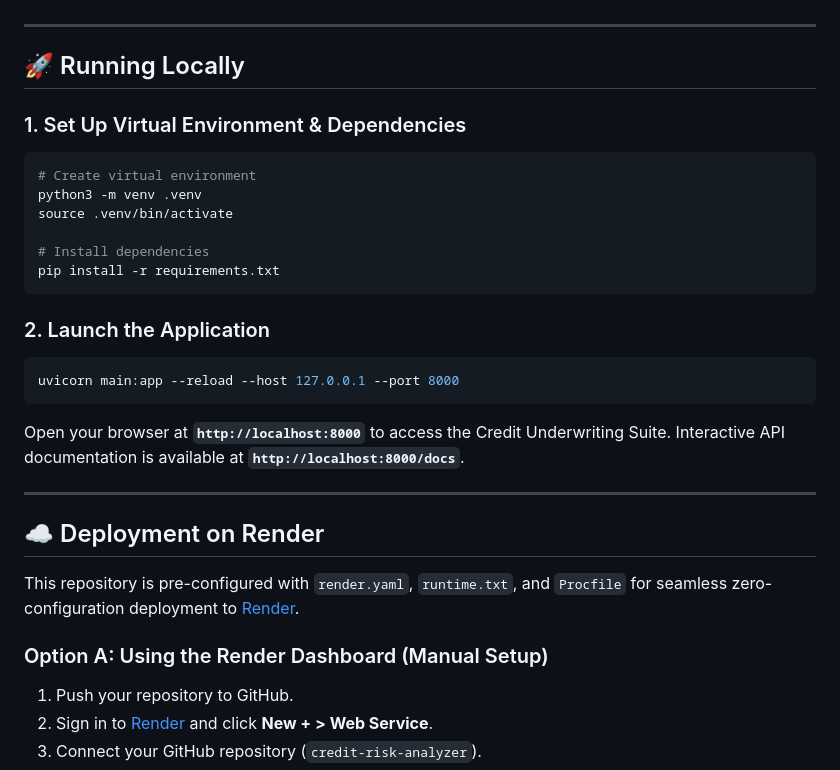
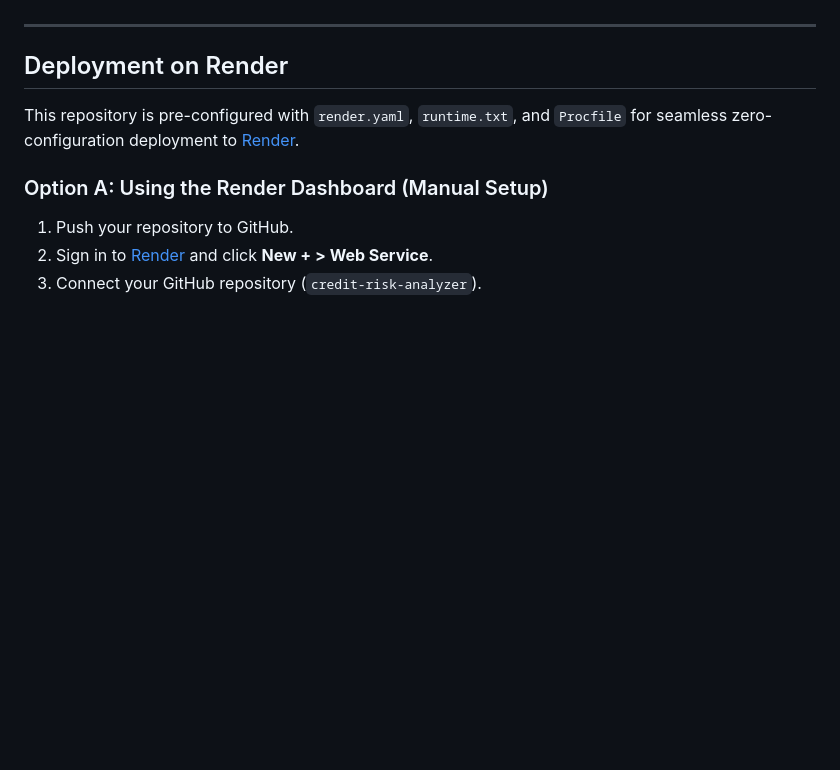
Before and after one commit to Maanit5117/Credit-Risk-Analyzer, a Markdown page: README.md, the part around one of its changes. Rendered like a GitHub page; blank space fills up the shorter version.

Commit message:
docs: remove local execution instructions and remove all emojis from README.md

````diff
--- a/README.md
+++ b/README.md
@@ -128,30 +128,7 @@ The project includes an interactive, financial-grade internal web dashboard buil
 
 ---
 
-## 🚀 Running Locally
-
-### 1. Set Up Virtual Environment & Dependencies
-
-```bash
-# Create virtual environment
-python3 -m venv .venv
-source .venv/bin/activate
-
-# Install dependencies
-pip install -r requirements.txt
-```
-
-### 2. Launch the Application
-
-```bash
-uvicorn main:app --reload --host 127.0.0.1 --port 8000
-```
-
-Open your browser at **`http://localhost:8000`** to access the Credit Underwriting Suite. Interactive API documentation is available at **`http://localhost:8000/docs`**.
-
----
-
-## ☁️ Deployment on Render
+## Deployment on Render
 
 This repository is pre-configured with `render.yaml`, `runtime.txt`, and `Procfile` for seamless zero-configuration deployment to [Render](https://render.com).
 
````
Also changed, not shown: other parts of README.md (+6 -6 lines).
